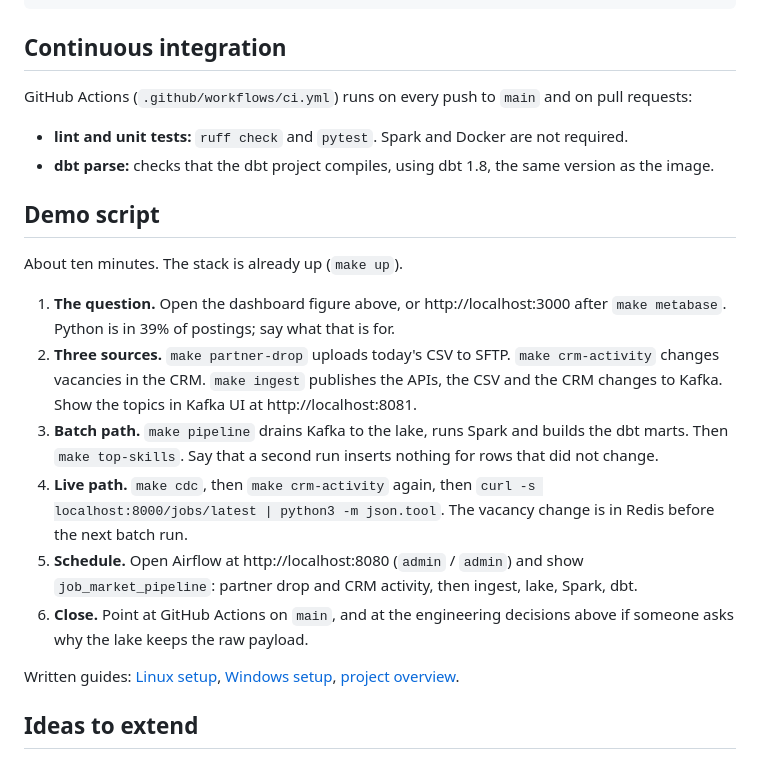
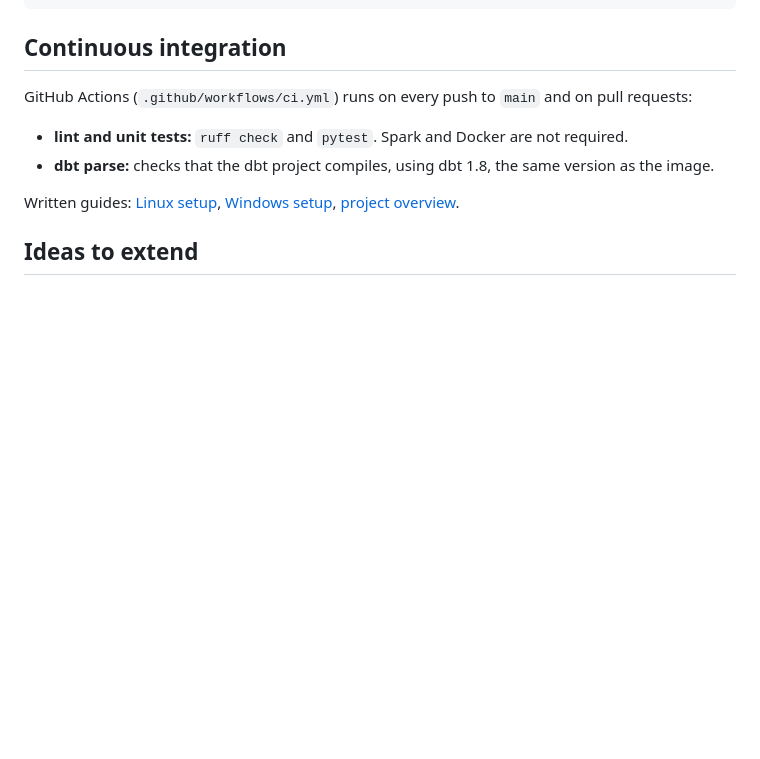
Before and after one commit to Sbusiso-tech/hiresignal, a Markdown page: README.md, the part around the change. Drawn GitHub-style; blank space fills up the shorter version.

Commit message:
docs: update the README

```diff
--- a/README.md
+++ b/README.md
@@ -285,17 +285,6 @@ GitHub Actions (`.github/workflows/ci.yml`) runs on every push to `main` and on
 - **lint and unit tests:** `ruff check` and `pytest`. Spark and Docker are not required.
 - **dbt parse:** checks that the dbt project compiles, using dbt 1.8, the same version as the image.
 
-## Demo script
-
-About ten minutes. The stack is already up (`make up`).
-
-1. **The question.** Open the dashboard figure above, or http://localhost:3000 after `make metabase`. Python is in 39% of postings; say what that is for.
-2. **Three sources.** `make partner-drop` uploads today's CSV to SFTP. `make crm-activity` changes vacancies in the CRM. `make ingest` publishes the APIs, the CSV and the CRM changes to Kafka. Show the topics in Kafka UI at http://localhost:8081.
-3. **Batch path.** `make pipeline` drains Kafka to the lake, runs Spark and builds the dbt marts. Then `make top-skills`. Say that a second run inserts nothing for rows that did not change.
-4. **Live path.** `make cdc`, then `make crm-activity` again, then `curl -s localhost:8000/jobs/latest | python3 -m json.tool`. The vacancy change is in Redis before the next batch run.
-5. **Schedule.** Open Airflow at http://localhost:8080 (`admin` / `admin`) and show `job_market_pipeline`: partner drop and CRM activity, then ingest, lake, Spark, dbt.
-6. **Close.** Point at GitHub Actions on `main`, and at the engineering decisions above if someone asks why the lake keeps the raw payload.
-
 Written guides: [Linux setup](docs/Job-Market-Platform-Setup-Linux.pdf), [Windows setup](docs/Job-Market-Platform-Setup-Windows.pdf), [project overview](docs/Job-Market-Platform-Project-Overview.pdf).
 
 ## Ideas to extend
```
